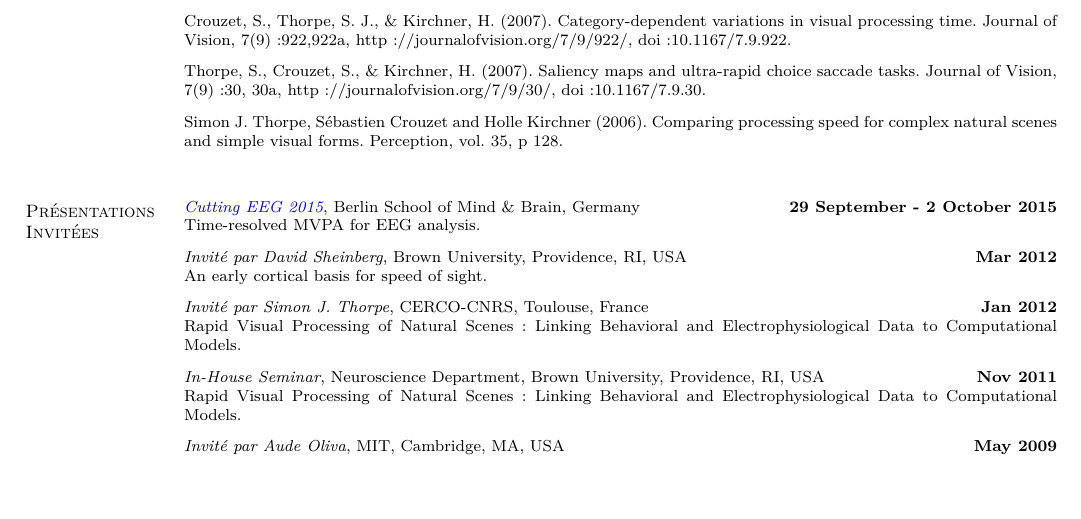
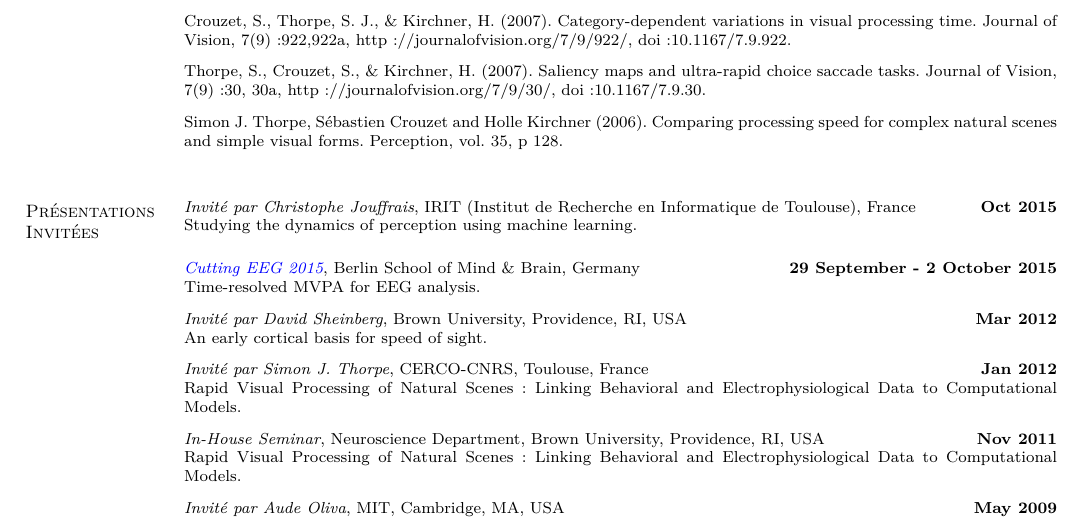
Before and after one commit to scrouzet/scrouzet.github.com, a LaTeX CV (cv/CVSebastienCrouzet_FR.tex): part of page 3 of 6, cut so that both start at the same text, the shorter picture padded with empty space. Compiled offline with pdfLaTeX.

Commit message:
update CV

```diff
--- a/cv/CVSebastienCrouzet_FR.tex
+++ b/cv/CVSebastienCrouzet_FR.tex
@@ -210,6 +210,9 @@
 
 	\footnotesize
 
+	\textit{Invité par Christophe Jouffrais}, IRIT (Institut de Recherche en Informatique de Toulouse), France \hfill \textbf{Oct 2015}\\
+	Studying the dynamics of perception using machine learning.
+
 	\textit{\href{http://www.mind-and-brain.de/cutting-eeg-2015}{Cutting EEG 2015}}, Berlin School of Mind \& Brain, Germany \hfill \textbf{29 September - 2 October 2015}\\
 	Time-resolved MVPA for EEG analysis.
 
```
Also changed, not shown: cv/CVSebastienCrouzet_FR.tex (6 more changed lines), 1 other file.
